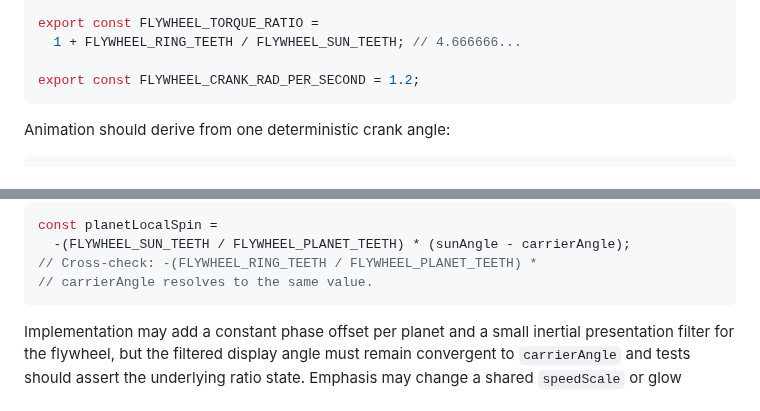
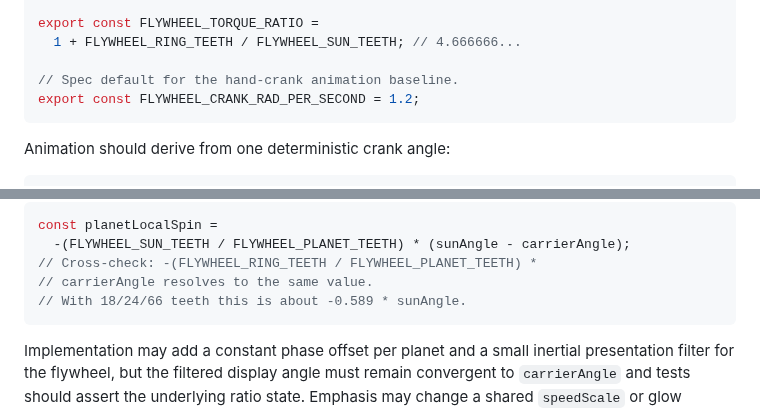
Before and after one commit to futuroptimist/danielsmith.io, a Markdown page: docs/architecture/flywheel-energy-transfer.md, 2 parts joined by grey strips. Rendered like a GitHub page.

Commit message:
🧮 : – clarify Flywheel review constants
- Clarify the crank animation constant as the spec baseline.

- Record the 18/24/66 planet spin coefficient reviewers noted.

- Tests: npm run format:write; npm run lint; npm run test:ci; npm run docs:check; npm run smoke.

````diff
--- a/docs/architecture/flywheel-energy-transfer.md
+++ b/docs/architecture/flywheel-energy-transfer.md
@@ -269,6 +269,7 @@ export const FLYWHEEL_RING_TEETH =
 export const FLYWHEEL_TORQUE_RATIO =
   1 + FLYWHEEL_RING_TEETH / FLYWHEEL_SUN_TEETH; // 4.666666...
 
+// Spec default for the hand-crank animation baseline.
 export const FLYWHEEL_CRANK_RAD_PER_SECOND = 1.2;
 ```
 
@@ -291,6 +292,7 @@ const planetLocalSpin =
   -(FLYWHEEL_SUN_TEETH / FLYWHEEL_PLANET_TEETH) * (sunAngle - carrierAngle);
 // Cross-check: -(FLYWHEEL_RING_TEETH / FLYWHEEL_PLANET_TEETH) *
 // carrierAngle resolves to the same value.
+// With 18/24/66 teeth this is about -0.589 * sunAngle.
 ```
 
 Implementation may add a constant phase offset per planet and a small inertial
````
